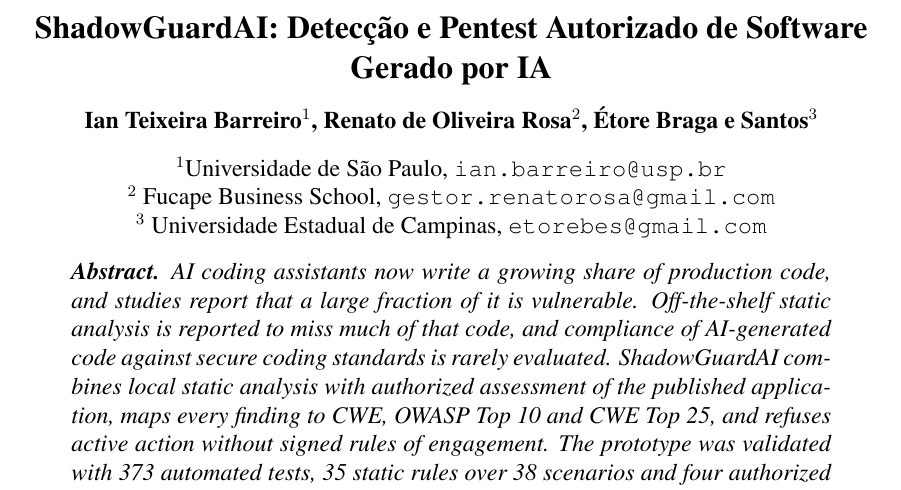
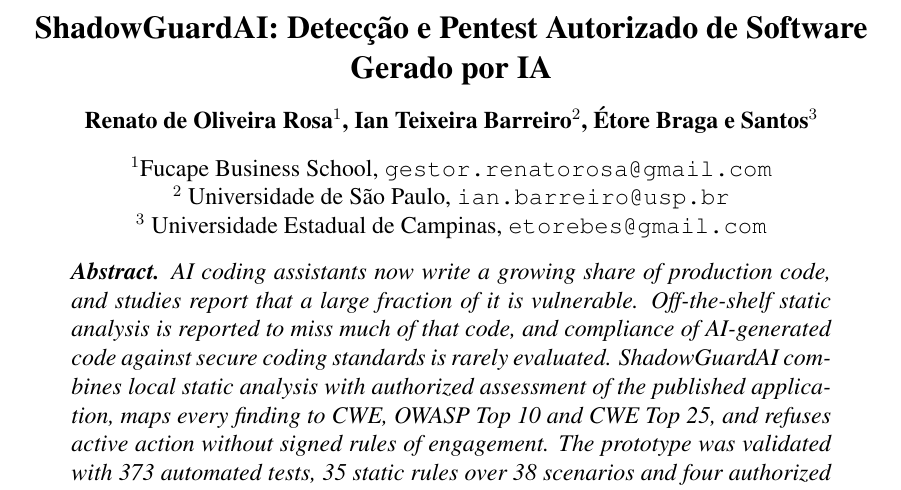
Before and after one commit to iantextbar/auto_red_teaming, a LaTeX paper (paper/paper.tex): part of page 1 of 6, cut so that both start at the same text. Compiled offline with pdfLaTeX.

Commit message:
Paper: Renato de Oliveira Rosa como primeiro autor
- ordem passa a Renato (Fucape), Ian (USP) e Etore (Unicamp), com as filiacoes renumeradas
- corpo segue em 4 paginas e referencias a partir do fim da 4

```diff
--- a/paper/paper.tex
+++ b/paper/paper.tex
@@ -38,10 +38,10 @@
 
 \title{\product{}: Detecção e Pentest Autorizado de Software Gerado por IA}
 
-\author{Ian Teixeira Barreiro\inst{1}, Renato de Oliveira Rosa\inst{2}, Étore Braga e Santos\inst{3}}
+\author{Renato de Oliveira Rosa\inst{1}, Ian Teixeira Barreiro\inst{2}, Étore Braga e Santos\inst{3}}
 
-\address{Universidade de São Paulo, \texttt{ian.barreiro@usp.br} \\
-  \inst{2}~Fucape Business School, \texttt{gestor.renatorosa@gmail.com} \\
+\address{Fucape Business School, \texttt{gestor.renatorosa@gmail.com} \\
+  \inst{2}~Universidade de São Paulo, \texttt{ian.barreiro@usp.br} \\
   \inst{3}~Universidade Estadual de Campinas, \texttt{etorebes@gmail.com}}
 
 \begin{document}
```
Also changed, not shown: paper/paper.md (+3 -3 lines), paper/README.md, paper/paper.pdf.
